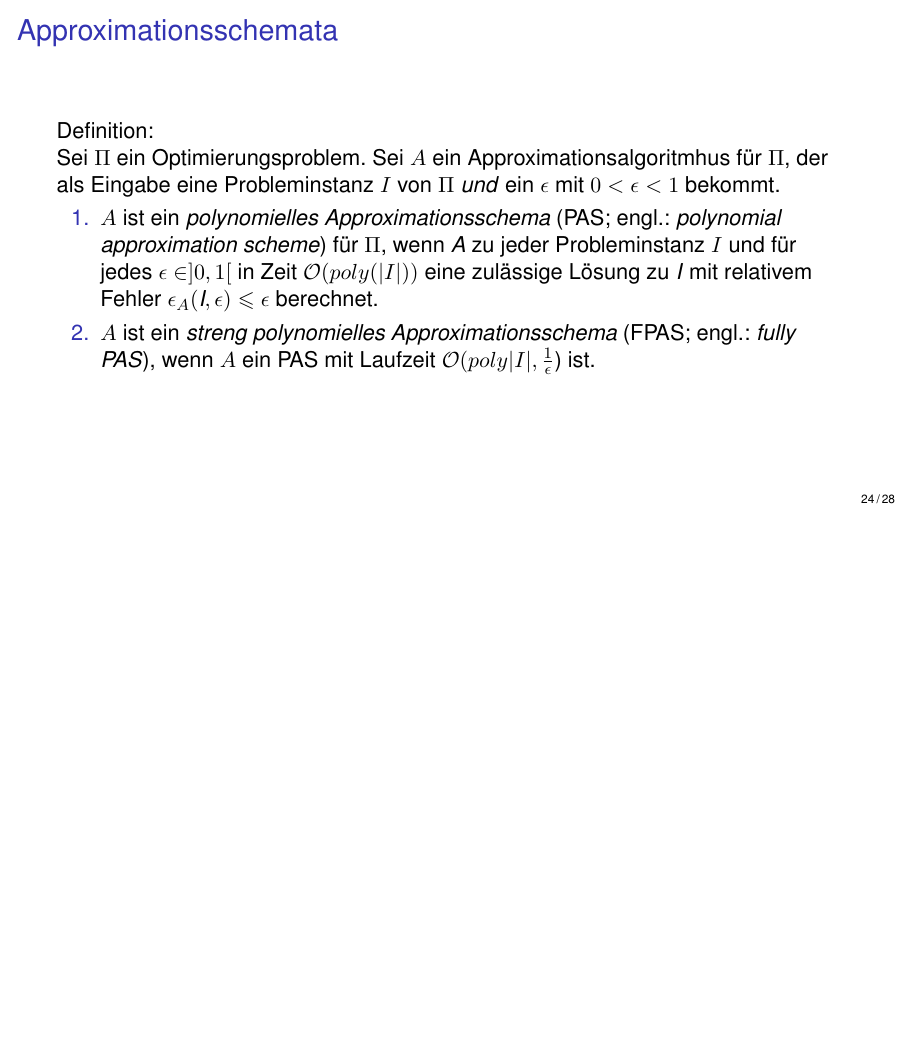
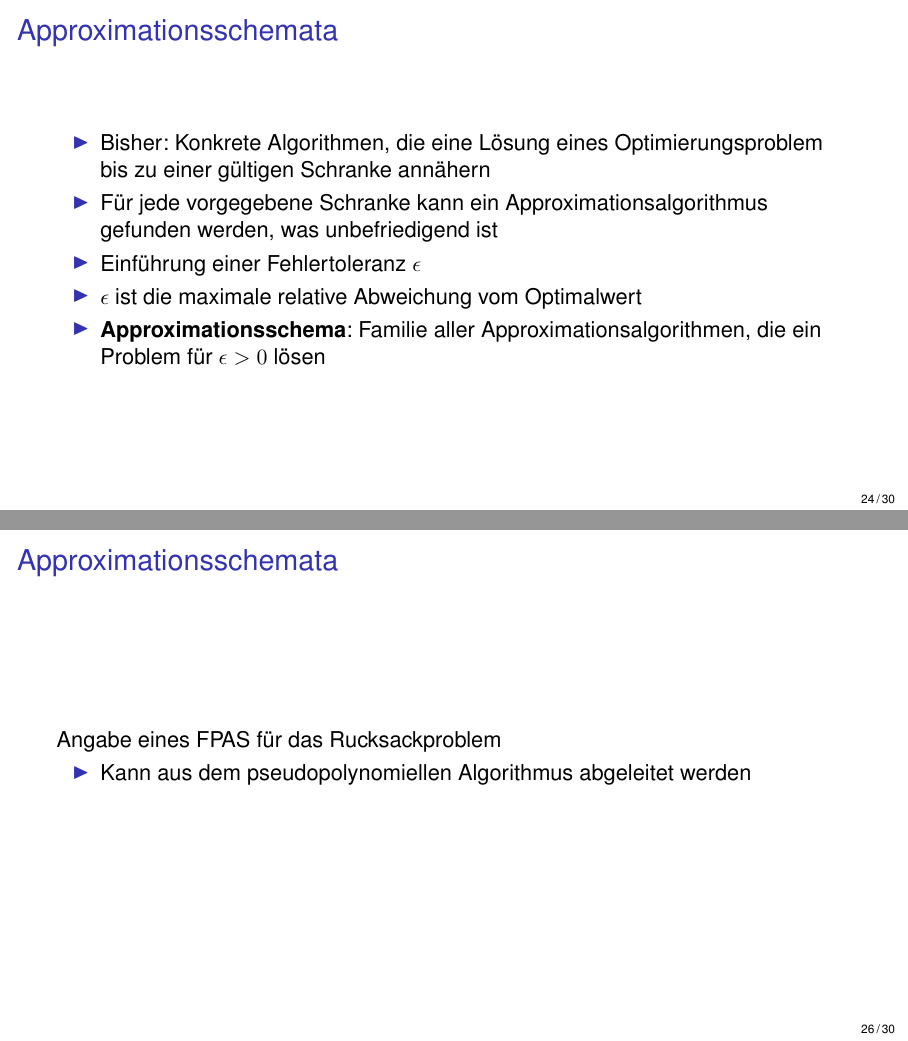
Before and after one commit to MBulli/TI-Presi, LaTeX slides (tipresi.tex, which reads sections/03_Approxschemata.tex): page 24 of 28 before the commit and pages 24 and 26 of 30 after it, the two joined at a grey line, the shorter picture padded with empty space. Compiled offline with pdfLaTeX.

Commit message:
ApproxSchemata einführungsfolie

```diff
--- a/sections/03_Approxschemata.tex
+++ b/sections/03_Approxschemata.tex
@@ -1,5 +1,16 @@
 % !TeX encoding = UTF-8
 \section{Approximationsschemata}
+\begin{frame}{Approximationsschemata}
+
+
+\begin{itemize}
+\item Bisher: Konkrete Algorithmen, die eine Lösung eines Optimierungsproblem bis zu einer gültigen Schranke annähern
+\item Für jede vorgegebene Schranke kann ein Approximationsalgorithmus gefunden werden, was unbefriedigend ist
+\item Einführung einer Fehlertoleranz $\epsilon$
+\item $\epsilon$ ist die maximale relative Abweichung vom Optimalwert
+\item \textbf{Approximationsschema}: Familie aller Approximationsalgorithmen, die ein Problem für $\epsilon > 0$ lösen
+\end{itemize}
+\end{frame}
 
 \begin{frame}{Approximationsschemata}
     Definition:
@@ -8,10 +19,17 @@ Sei $\Pi$ ein Optimierungsproblem. Sei $A$ ein Approximationsalgoritmhus für $\
 
 \begin{enumerate}
 \item
-$A$ ist ein \textit{polynomielles Approximationsschema} (PAS; engl.: \textit{polynomial approximation scheme}) für $\Pi$, wenn \textit{A} zu jeder Probleminstanz $I$ und für jedes $\epsilon \in ] 0,1 [$ in Zeit $\mathcal O(poly(|I|))$ eine zulässige Lösung zu \textit{I} mit relativem Fehler $\epsilon_A(\textit{I},\epsilon) \leqslant \epsilon$ berechnet.
+$A$ ist ein \textbf{\textit{polynomielles Approximationsschema} (PAS; engl.: \textit{polynomial approximation scheme})} für $\Pi$, wenn \textit{A} zu jeder Probleminstanz $I$ und für jedes $\epsilon \in ] 0,1 [$ in Zeit $\mathcal O(poly(|I|))$ eine zulässige Lösung zu \textit{I} mit relativem Fehler $\epsilon_A(\textit{I},\epsilon) \leqslant \epsilon$ berechnet.
 
 \item
-$A$ ist ein \textit{streng polynomielles Approximationsschema} (FPAS; engl.: \textit{fully PAS}), wenn $A$ ein PAS mit Laufzeit $\mathcal O(poly|I|, \frac{1}{\epsilon}$) ist.
+$A$ ist ein \textbf{\textit{streng polynomielles Approximationsschema} (FPAS; engl.: \textit{fully PAS})}, wenn $A$ ein PAS mit Laufzeit $\mathcal O(poly|I|, \frac{1}{\epsilon}$) ist.
 
 \end{enumerate}
 \end{frame}
+
+\begin{frame}{Approximationsschemata}
+Angabe eines FPAS für das Rucksackproblem
+\begin{itemize}
+\item Kann aus dem pseudopolynomiellen Algorithmus abgeleitet werden
+\end{itemize}
+\end{frame}
```
